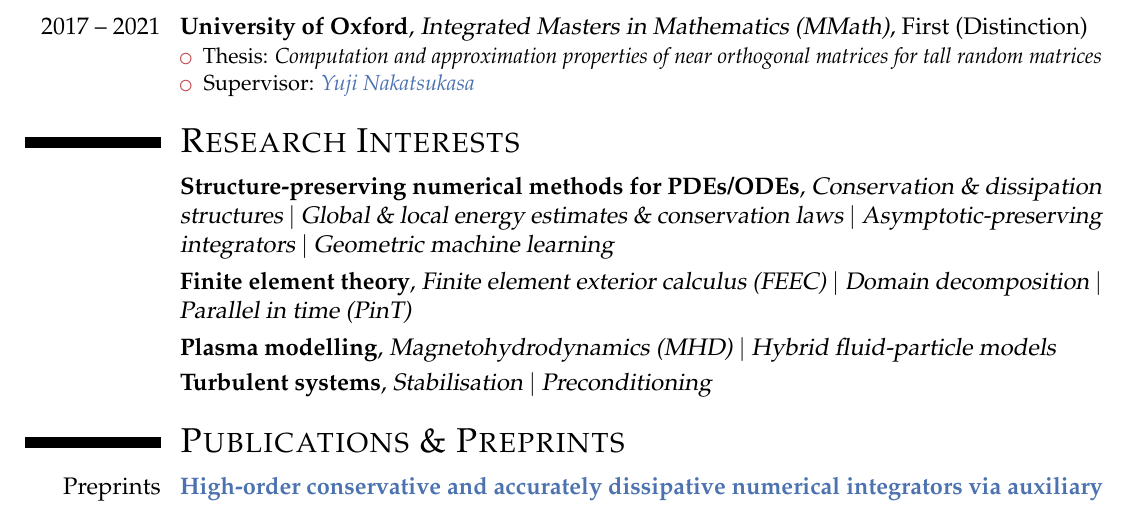
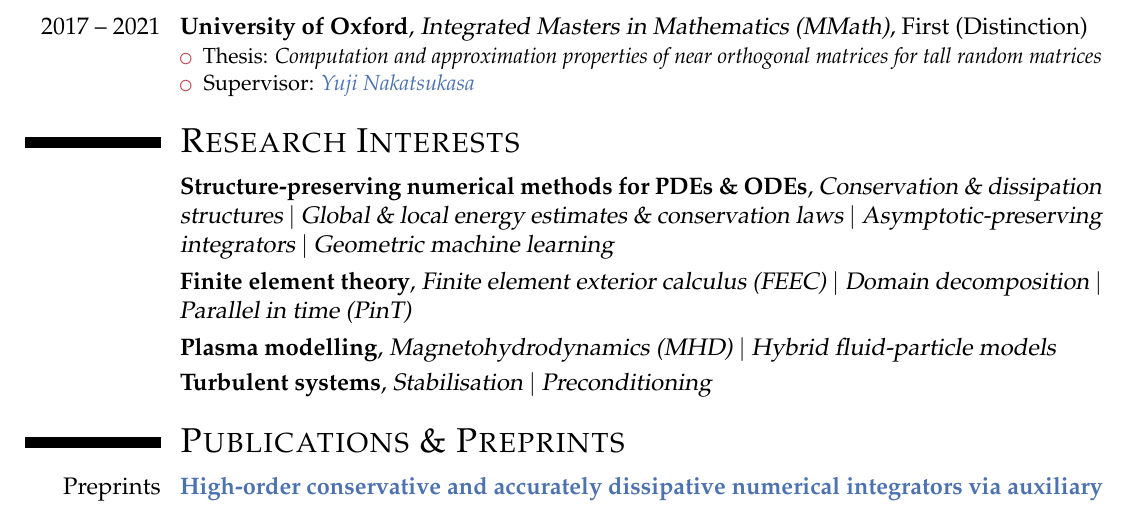
Before and after one commit to BorisAndrews/BorisAndrews.github.io, a LaTeX CV (cv/assets/pdf/cv.tex): part of page 1 of 2, cut so that both start at the same text. Compiled offline with pdfLaTeX.

Commit message:
Small formatting change

```diff
--- a/cv/assets/pdf/cv.tex
+++ b/cv/assets/pdf/cv.tex
@@ -86,7 +86,7 @@
 
 \section{\textsc{Research Interests}}
 
-\cventry{}{Structure-preserving numerical methods for PDEs/ODEs}{Conservation \& dissipation structures $\vert$ Global \& local energy estimates \& conservation laws $\vert$ Asymptotic-preserving integrators $\vert$ Geometric machine learning}{}{}{}
+\cventry{}{Structure-preserving numerical methods for PDEs \& ODEs}{Conservation \& dissipation structures $\vert$ Global \& local energy estimates \& conservation laws $\vert$ Asymptotic-preserving integrators $\vert$ Geometric machine learning}{}{}{}
 \cventry{}{Finite element theory}{Finite element exterior calculus (FEEC) $\vert$ Domain decomposition $\vert$ Parallel in time (PinT)}{}{}{}
 \cventry{}{Plasma modelling}{Magnetohydrodynamics (MHD) $\vert$ Hybrid fluid-particle models}{}{}{}
 \cventry{}{Turbulent systems}{Stabilisation $\vert$ Preconditioning}{}{}{}
```
Also changed, not shown: cv/assets/pdf/cv.pdf.
